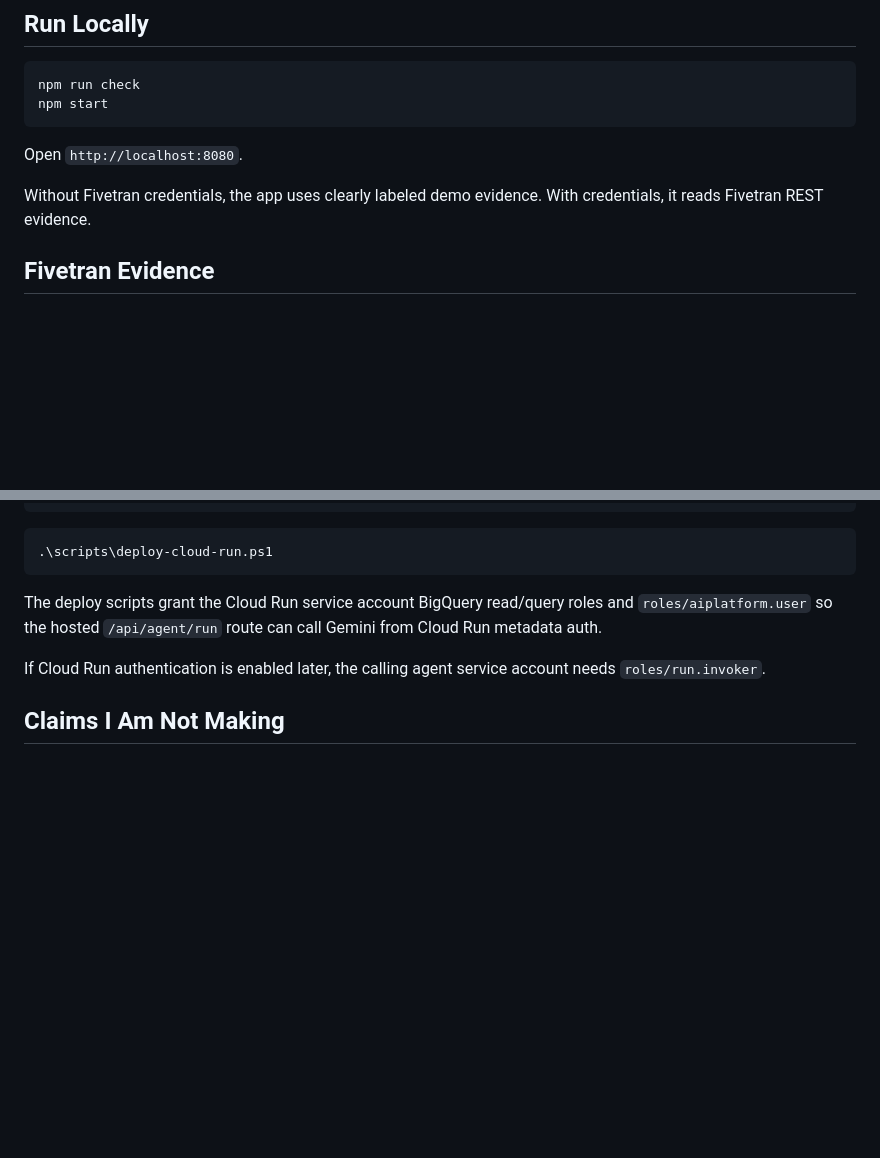
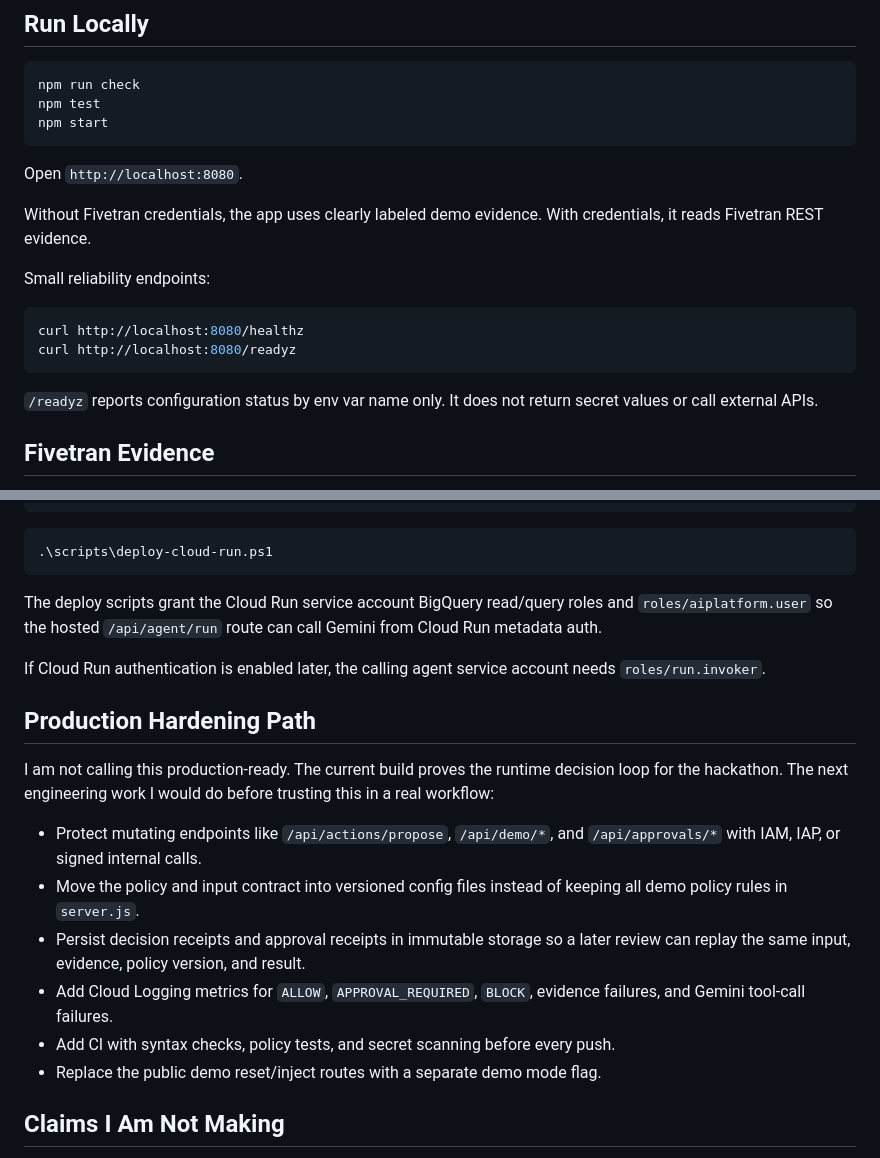
Before and after one commit to MoAz06/trustgate-ai-agents, a Markdown page: README.md, 2 parts joined by grey strips. Drawn GitHub-style; blank space fills up the shorter version.

Commit message:
Document hardening path

````diff
--- a/README.md
+++ b/README.md
@@ -47,12 +47,22 @@ Gemini explains the receipt. Gemini does not decide the policy.
 
 ```bash
 npm run check
+npm test
 npm start
 ```
 
 Open `http://localhost:8080`.
 
 Without Fivetran credentials, the app uses clearly labeled demo evidence. With credentials, it reads Fivetran REST evidence.
+
+Small reliability endpoints:
+
+```bash
+curl http://localhost:8080/healthz
+curl http://localhost:8080/readyz
+```
+
+`/readyz` reports configuration status by env var name only. It does not return secret values or call external APIs.
 
 ## Fivetran Evidence
 
@@ -140,6 +150,17 @@ The deploy scripts grant the Cloud Run service account BigQuery read/query roles
 
 If Cloud Run authentication is enabled later, the calling agent service account needs `roles/run.invoker`.
 
+## Production Hardening Path
+
+I am not calling this production-ready. The current build proves the runtime decision loop for the hackathon. The next engineering work I would do before trusting this in a real workflow:
+
+- Protect mutating endpoints like `/api/actions/propose`, `/api/demo/*`, and `/api/approvals/*` with IAM, IAP, or signed internal calls.
+- Move the policy and input contract into versioned config files instead of keeping all demo policy rules in `server.js`.
+- Persist decision receipts and approval receipts in immutable storage so a later review can replay the same input, evidence, policy version, and result.
+- Add Cloud Logging metrics for `ALLOW`, `APPROVAL_REQUIRED`, `BLOCK`, evidence failures, and Gemini tool-call failures.
+- Add CI with syntax checks, policy tests, and secret scanning before every push.
+- Replace the public demo reset/inject routes with a separate demo mode flag.
+
 ## Claims I Am Not Making
 
 - I am not claiming this is production-ready.
````
